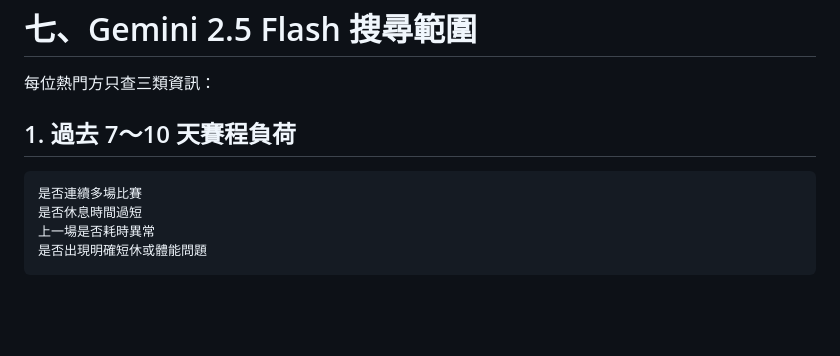
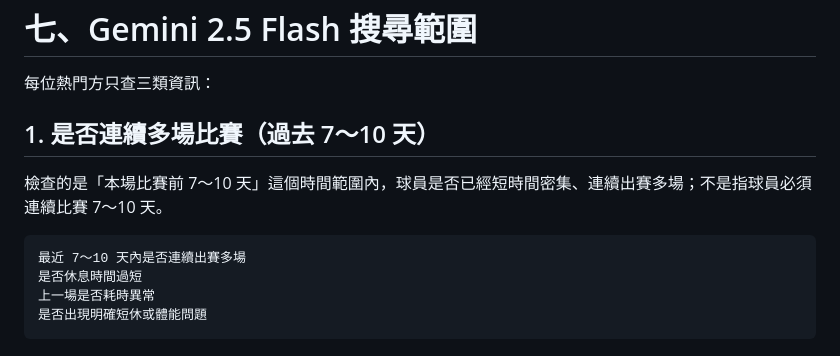
Before and after one commit to youjianchonglangshou-design/TennisRatioRatingSystem, a Markdown page: README.md, the part around the change. GitHub-like rendering; blank space fills up the shorter version.

````diff
--- a/README.md
+++ b/README.md
@@ -244,10 +244,12 @@ A／B最高降為 C
 
 每位熱門方只查三類資訊：
 
-## 1. 過去 7～10 天賽程負荷
+## 1. 是否連續多場比賽（過去 7～10 天）
+
+檢查的是「本場比賽前 7～10 天」這個時間範圍內，球員是否已經短時間密集、連續出賽多場；不是指球員必須連續比賽 7～10 天。
 
 ```text
-是否連續多場比賽
+最近 7～10 天內是否連續出賽多場
 是否休息時間過短
 上一場是否耗時異常
 是否出現明確短休或體能問題
````
